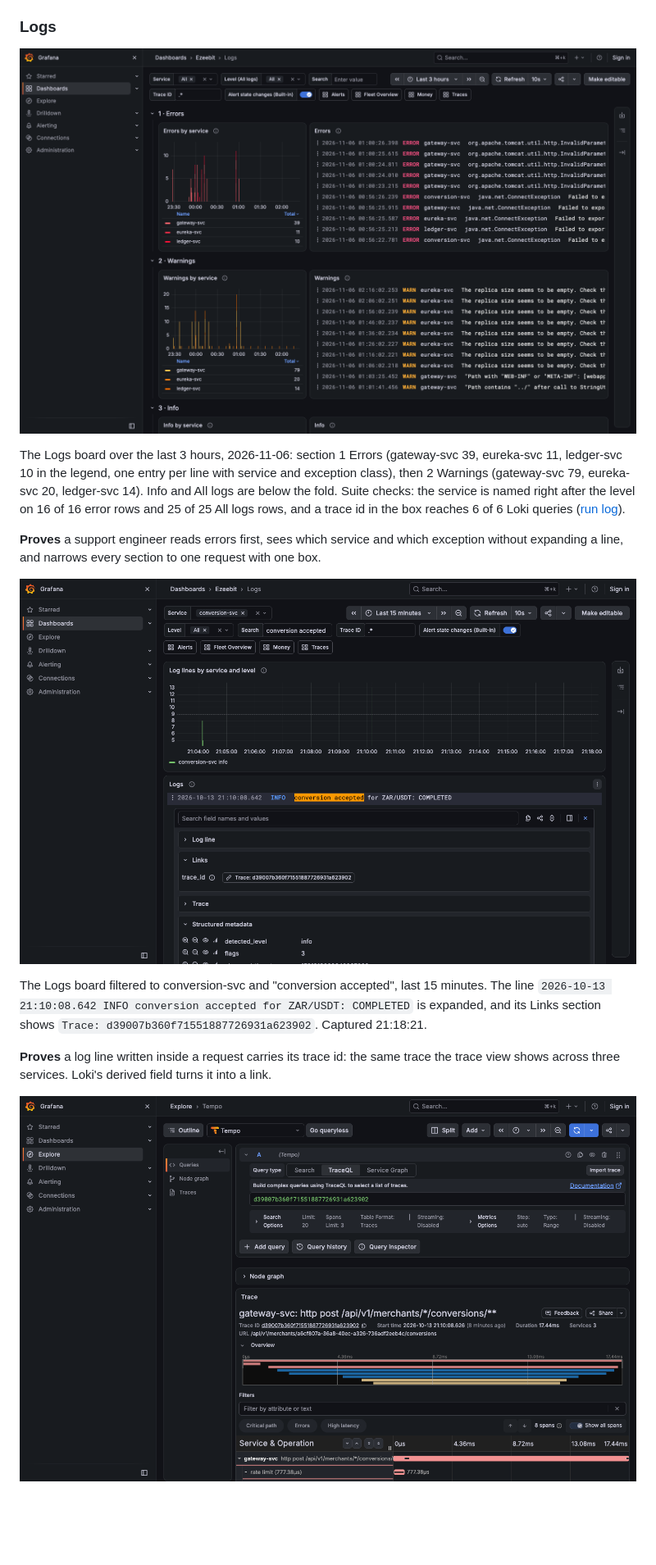
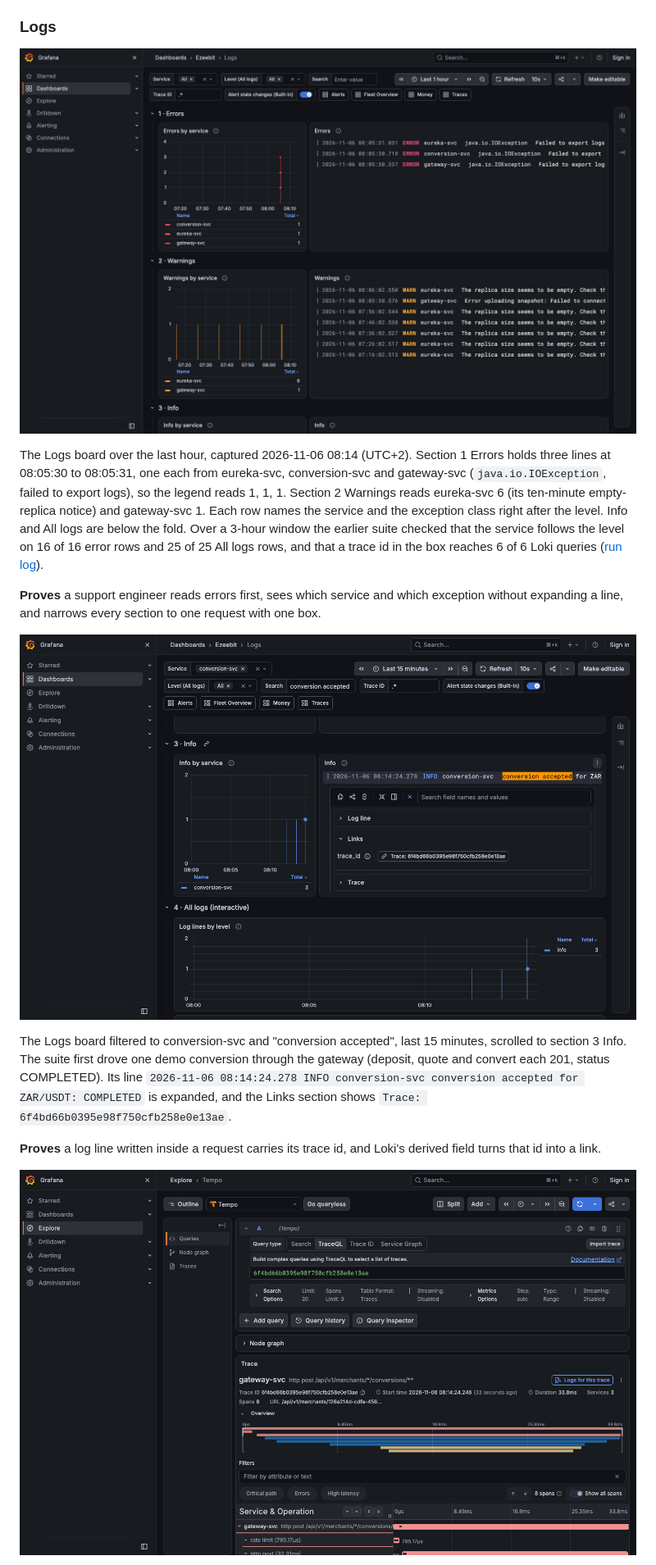
Before and after one commit to sean-huni/ezeebit-wallet, a Markdown page: EVIDENCE.md, the part around one of its changes. Shown at 82% size. Drawn GitHub-style; pictures changed too: docs/observability/evidence/2026-11-06-logs-trace-correlated.png (added), docs/observability/evidence/2026-11-06-logs-trace-opened-in-tempo.png (added), docs/observability/evidence/2026-11-06-logs-triage.png; blank space fills up the shorter version.

Commit message:
Logs screenshots recaptured on the sectioned Logs board
Every Logs-board screenshot in EVIDENCE.md now shows the board in triage order.

- 2026-11-06-logs-triage.png: last hour, Errors then Warnings, legends per service
- 2026-11-06-logs-trace-correlated.png: a fresh demo conversion's line expanded in 3 · Info with its trace link
- 2026-11-06-logs-trace-opened-in-tempo.png: that trace in Tempo, 3 services, 8 spans
- Old undated captures of the single-panel board removed; captions carry this run's values
- New dated suite 2026-11-06-logs-screenshots-playwright.mjs with its run log (7 of 7 checks, exit 0)

The evidence now pictures the board that ships, with its numbers derived from one recorded run.

Claude-Session: https://claude.ai/code/session_01DpaPR35PxFK4gpEaTSDb9U

```diff
--- a/EVIDENCE.md
+++ b/EVIDENCE.md
@@ -213,24 +213,28 @@ Over gRPC (2026-10-14): one demo conversion is one trace, `f9b98a426a168f23f9bbc
 
 ![The Logs board in triage order](docs/observability/evidence/2026-11-06-logs-triage.png)
 
-The Logs board over the last 3 hours, 2026-11-06: section 1 Errors (gateway-svc 39, eureka-svc 11,
-ledger-svc 10 in the legend, one entry per line with service and exception class), then 2 Warnings
-(gateway-svc 79, eureka-svc 20, ledger-svc 14). Info and All logs are below the fold. Suite checks:
-the service is named right after the level on 16 of 16 error rows and 25 of 25 All logs rows, and a
-trace id in the box reaches 6 of 6 Loki queries
+The Logs board over the last hour, captured 2026-11-06 08:14 (UTC+2). Section 1 Errors holds three
+lines at 08:05:30 to 08:05:31, one each from eureka-svc, conversion-svc and gateway-svc
+(`java.io.IOException`, failed to export logs), so the legend reads 1, 1, 1. Section 2 Warnings reads
+eureka-svc 6 (its ten-minute empty-replica notice) and gateway-svc 1. Each row names the service and
+the exception class right after the level. Info and All logs are below the fold. Over a 3-hour window
+the earlier suite checked that the service follows the level on 16 of 16 error rows and 25 of 25 All
+logs rows, and that a trace id in the box reaches 6 of 6 Loki queries
 ([run log](docs/observability/verification/2026-11-06-logs-service-map-playwright-run.log)).
 
 **Proves** a support engineer reads errors first, sees which service and which exception without
 expanding a line, and narrows every section to one request with one box.
 
-![A log line and its trace](docs/observability/evidence/logs-trace-correlated.png)
+![A log line and its trace](docs/observability/evidence/2026-11-06-logs-trace-correlated.png)
 
-The Logs board filtered to conversion-svc and "conversion accepted", last 15 minutes. The line
-`2026-10-13 21:10:08.642 INFO conversion accepted for ZAR/USDT: COMPLETED` is expanded, and its Links
-section shows `Trace: d39007b360f71551887726931a623902`. Captured 21:18:21.
+The Logs board filtered to conversion-svc and "conversion accepted", last 15 minutes, scrolled to
+section 3 Info. The suite first drove one demo conversion through the gateway (deposit, quote and
+convert each 201, status COMPLETED). Its line `2026-11-06 08:14:24.278 INFO conversion-svc conversion
+accepted for ZAR/USDT: COMPLETED` is expanded, and the Links section shows
+`Trace: 6f4bd66b0395e98f750cfb258e0e13ae`.
 
-**Proves** a log line written inside a request carries its trace id: the same trace the trace view shows
-across three services. Loki's derived field turns it into a link.
+**Proves** a log line written inside a request carries its trace id, and Loki's derived field turns
+that id into a link.
 
-![The log line's trace opened in Tempo](docs/observability/evidence/logs-trace-opened-in-tempo.png)
+![The log line's trace opened in Tempo](docs/observability/evidence/2026-11-06-logs-trace-opened-in-tempo.png)
 
```
Also changed, not shown: other parts of EVIDENCE.md (+6 -5 lines), 2 other files.
